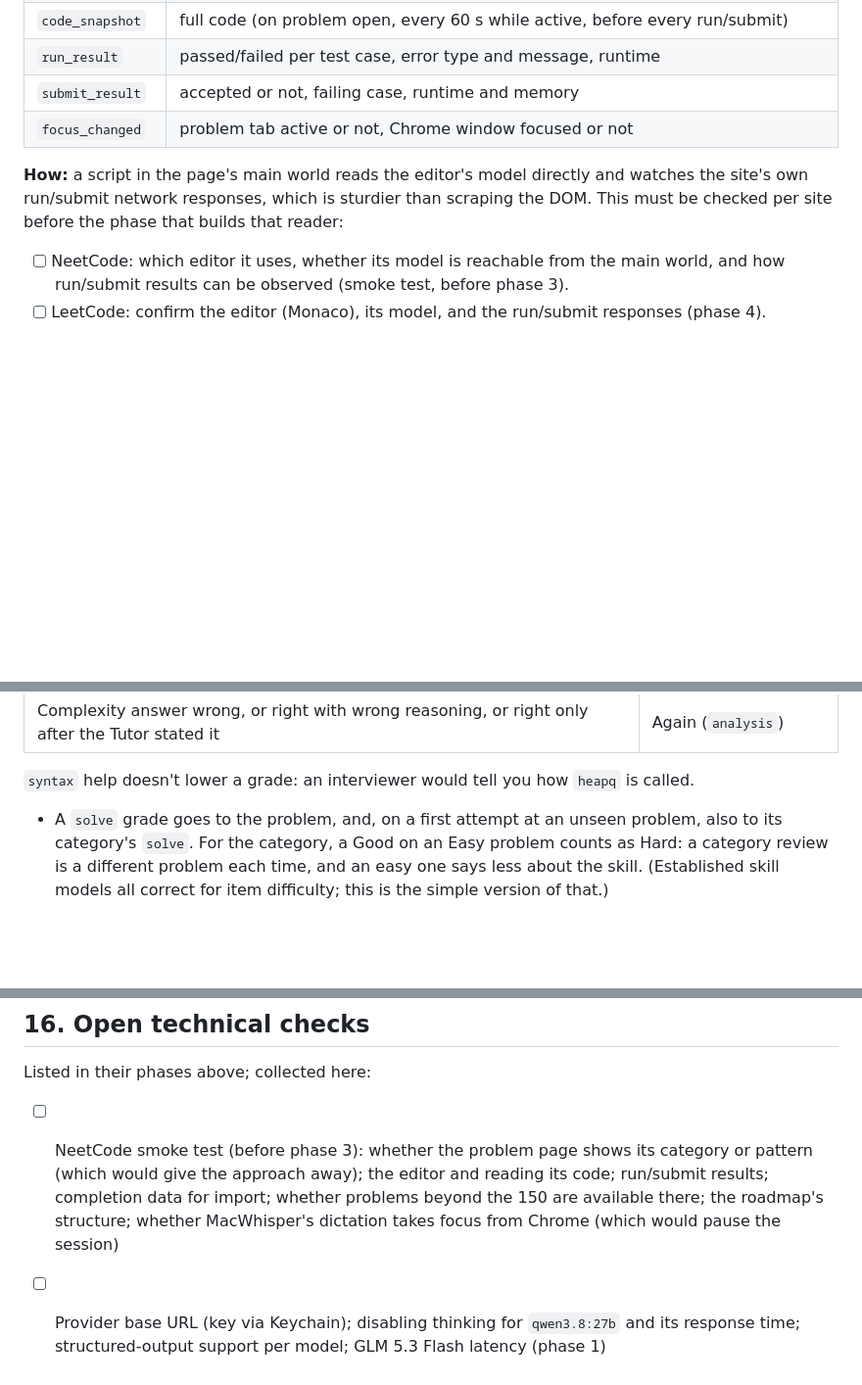
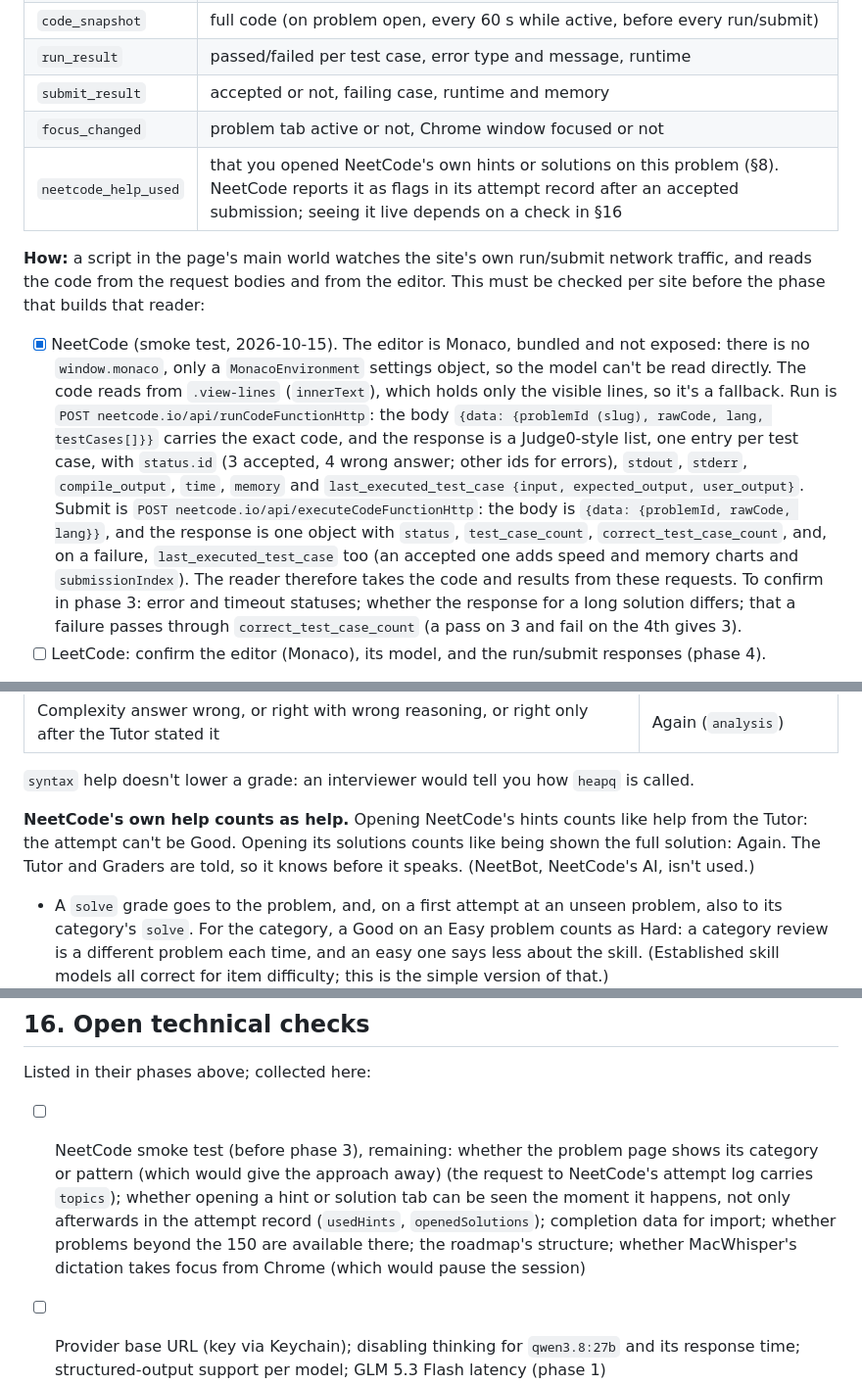
Before and after one commit to joshualumzy/leetotter, a Markdown page: SPEC.md, 3 parts joined by grey strips. Shown at 98% size. Drawn GitHub-style; blank space fills up the shorter version.

Commit message:
Spec: NeetCode smoke test results so far (editor, run, submit), NeetCode hints count as help
Co-Authored-By: Claude Sonnet 5.5 <noreply@anthropic.com>

```diff
--- a/SPEC.md
+++ b/SPEC.md
@@ -65,10 +65,11 @@ Each page reader produces the same events regardless of site:
 | `run_result` | passed/failed per test case, error type and message, runtime |
 | `submit_result` | accepted or not, failing case, runtime and memory |
 | `focus_changed` | problem tab active or not, Chrome window focused or not |
+| `neetcode_help_used` | that you opened NeetCode's own hints or solutions on this problem (§8). NeetCode reports it as flags in its attempt record after an accepted submission; seeing it live depends on a check in §16 |
 
-**How:** a script in the page's main world reads the editor's model directly and watches the site's own run/submit network responses, which is sturdier than scraping the DOM. This must be checked per site before the phase that builds that reader:
+**How:** a script in the page's main world watches the site's own run/submit network traffic, and reads the code from the request bodies and from the editor. This must be checked per site before the phase that builds that reader:
 
-- [ ] NeetCode: which editor it uses, whether its model is reachable from the main world, and how run/submit results can be observed (smoke test, before phase 3).
+- [x] NeetCode (smoke test, 2026-10-15). The editor is Monaco, bundled and not exposed: there is no `window.monaco`, only a `MonacoEnvironment` settings object, so the model can't be read directly. The code reads from `.view-lines` (`innerText`), which holds only the visible lines, so it's a fallback. Run is `POST neetcode.io/api/runCodeFunctionHttp`: the body `{data: {problemId (slug), rawCode, lang, testCases[]}}` carries the exact code, and the response is a Judge0-style list, one entry per test case, with `status.id` (3 accepted, 4 wrong answer; other ids for errors), `stdout`, `stderr`, `compile_output`, `time`, `memory` and `last_executed_test_case {input, expected_output, user_output}`. Submit is `POST neetcode.io/api/executeCodeFunctionHttp`: the body is `{data: {problemId, rawCode, lang}}`, and the response is one object with `status`, `test_case_count`, `correct_test_case_count`, and, on a failure, `last_executed_test_case` too (an accepted one adds speed and memory charts and `submissionIndex`). The reader therefore takes the code and results from these requests. To confirm in phase 3: error and timeout statuses; whether the response for a long solution differs; that a failure passes through `correct_test_case_count` (a pass on 3 and fail on the 4th gives 3).
 - [ ] LeetCode: confirm the editor (Monaco), its model, and the run/submit responses (phase 4).
 
 **Fail loudly.** Every reader runs a self-check when a problem page opens: can it find the editor, read the code, and identify the problem? Is its run/submit response hook installed? If not, the side panel names the check that failed (for example "Can't read the editor on this page"), and the session refuses to start or pauses. It never tutors without being able to read the code. And if a run or submit request goes out with no result seen within 30 s, the panel shows "Can't see run results on this page" and the session pauses, so a solve is never silently missed.
@@ -216,6 +217,8 @@ Each graded attempt is one review, by a fixed table (§2):
 | Complexity answer wrong, or right with wrong reasoning, or right only after the Tutor stated it | Again (`analysis`) |
 
 `syntax` help doesn't lower a grade: an interviewer would tell you how `heapq` is called.
+
+**NeetCode's own help counts as help.** Opening NeetCode's hints counts like help from the Tutor: the attempt can't be Good. Opening its solutions counts like being shown the full solution: Again. The Tutor and Graders are told, so it knows before it speaks. (NeetBot, NeetCode's AI, isn't used.)
 
 - A `solve` grade goes to the problem, and, on a first attempt at an unseen problem, also to its category's `solve`. For the category, a Good on an Easy problem counts as Hard: a category review is a different problem each time, and an easy one says less about the skill. (Established skill models all correct for item difficulty; this is the simple version of that.)
 - An `analysis` grade goes to the category's `analysis`, only on a first attempt (you may remember a seen problem's complexity), and only when the `solve` grade wasn't Again and the Tutor hadn't stated the complexity earlier in the attempt. The Tutor can still ask on repeats, ungraded. Questions about another approach's complexity are graded the same way; questions about alternatives and changed constraints are discussion, not graded.
@@ -391,7 +394,7 @@ Each phase ends with something you can use.
 ## 16. Open technical checks
 
 Listed in their phases above; collected here:
-- [ ] NeetCode smoke test (before phase 3): whether the problem page shows its category or pattern (which would give the approach away); the editor and reading its code; run/submit results; completion data for import; whether problems beyond the 150 are available there; the roadmap's structure; whether MacWhisper's dictation takes focus from Chrome (which would pause the session)
+- [ ] NeetCode smoke test (before phase 3), remaining: whether the problem page shows its category or pattern (which would give the approach away) (the request to NeetCode's attempt log carries `topics`); whether opening a hint or solution tab can be seen the moment it happens, not only afterwards in the attempt record (`usedHints`, `openedSolutions`); completion data for import; whether problems beyond the 150 are available there; the roadmap's structure; whether MacWhisper's dictation takes focus from Chrome (which would pause the session)
 - [ ] Provider base URL (key via Keychain); disabling thinking for `qwen3.8:27b` and its response time; structured-output support per model; GLM 5.3 Flash latency (phase 1)
 - [ ] LeetCode accepted-submissions endpoint (phase 5)
 - [ ] **Simulation, before phase 5 (pure code, no model calls).** With the real `py-fsrs` library, simulate pretend learners: paces of 5, 7, 10 and 15 problems a week with gaps of 2–7 days, plus a two-week and a three-month break; 50%, 70% and 90% clean solves on new problems, with success on practised items following FSRS's recall estimate, lower on Hard problems, and set rates of brute-force-only and help-needed solves; 75 of the 150 already seen through import. Use the retry rule and variation mix from §8. Check the 100% bar (§9): how long until it's reached, against the goal of about six months at 7 a week; whether retries crowd out new problems; whether every category can reach strong. Check that every category, including small ones like Tries, can reach strong for `solve` and `analysis` with transfer checks and the follow-up question at a realistic rate, and compare 21 days with nearby values. Bring the results to the user before the bar is used
```
